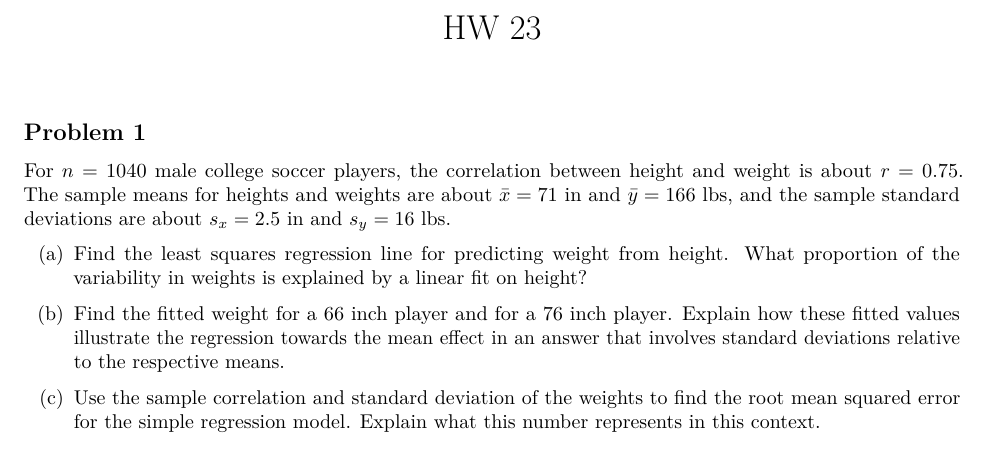
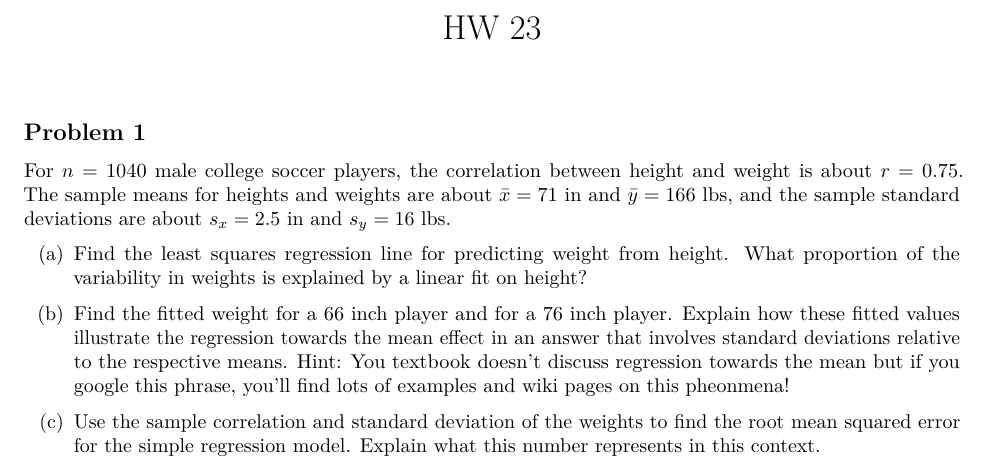
Before and after one commit to dr-suz/Stat61, an R Markdown document (hw23_template.Rmd): part of page 1 of 3, cut so that both start at the same text. The pictures show the output file hw23_template.pdf that the author committed with the source.

Commit message:
hw 23 hint

```diff
--- a/hw23_template.Rmd
+++ b/hw23_template.Rmd
@@ -13,7 +13,7 @@ For $n=1040$ male college soccer players, the correlation between height and wei
 
 (a) Find the least squares regression line for predicting weight from height. What proportion of the variability in weights is explained by a linear fit on height?
 
-(b) Find the fitted weight for a 66 inch player and for a 76 inch player. Explain how these fitted values illustrate the regression towards the mean effect in an answer that involves standard deviations relative to the respective means.
+(b) Find the fitted weight for a 66 inch player and for a 76 inch player. Explain how these fitted values illustrate the regression towards the mean effect in an answer that involves standard deviations relative to the respective means. Hint: You textbook doesn't discuss regression towards the mean but if you google this phrase, you'll find lots of examples and wiki pages on this pheonmena!
 
 (c) Use the sample correlation and standard deviation of the weights to find the root mean squared error for the simple regression model. Explain what this number represents in this context.
 
```
Also changed, not shown: hw23_template.pdf.
